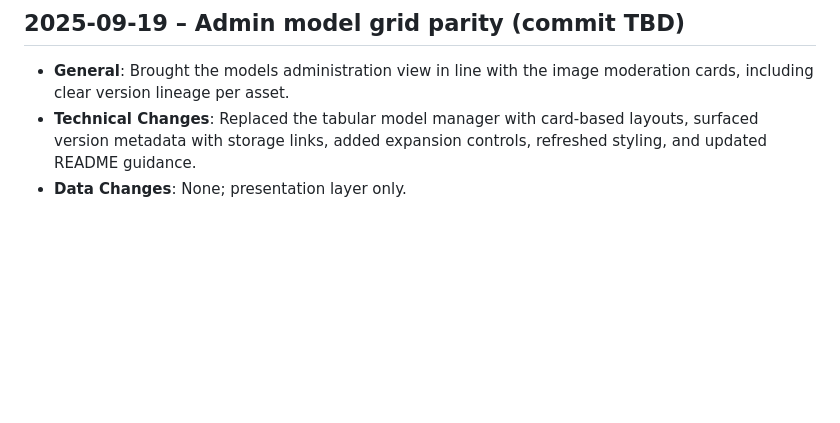
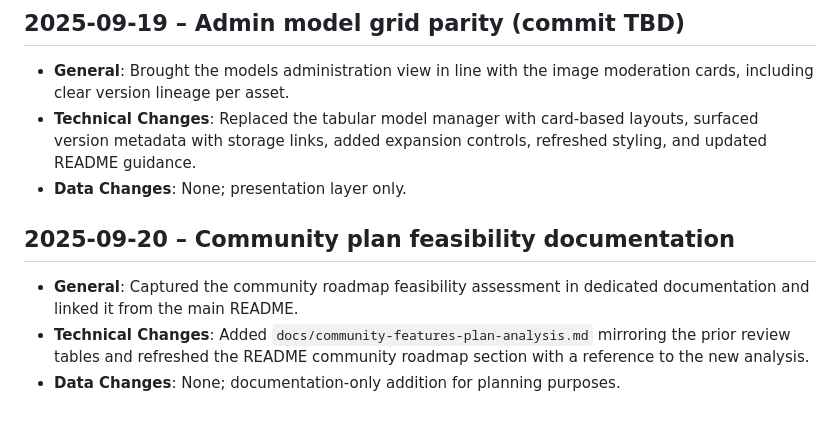
Before and after one commit to AsaTyr2018/VisionSuit, a Markdown page: ChangeLog/changelog.md, the part around the change. GitHub-like rendering; blank space fills up the shorter version.

```diff
--- a/ChangeLog/changelog.md
+++ b/ChangeLog/changelog.md
@@ -308,3 +308,8 @@
 - **General**: Brought the models administration view in line with the image moderation cards, including clear version lineage per asset.
 - **Technical Changes**: Replaced the tabular model manager with card-based layouts, surfaced version metadata with storage links, added expansion controls, refreshed styling, and updated README guidance.
 - **Data Changes**: None; presentation layer only.
+
+## 2025-09-20 – Community plan feasibility documentation
+- **General**: Captured the community roadmap feasibility assessment in dedicated documentation and linked it from the main README.
+- **Technical Changes**: Added `docs/community-features-plan-analysis.md` mirroring the prior review tables and refreshed the README community roadmap section with a reference to the new analysis.
+- **Data Changes**: None; documentation-only addition for planning purposes.
```
Also changed, not shown: README.md (+1 -1 lines), docs/community-features-plan-analysis.md (added, +117 -0 lines).
